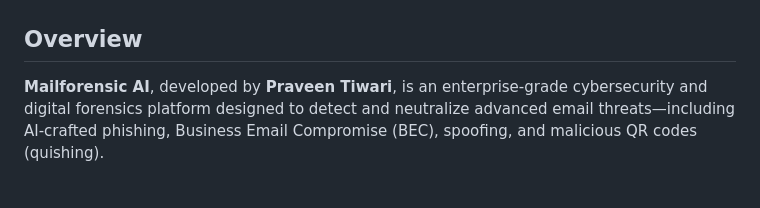
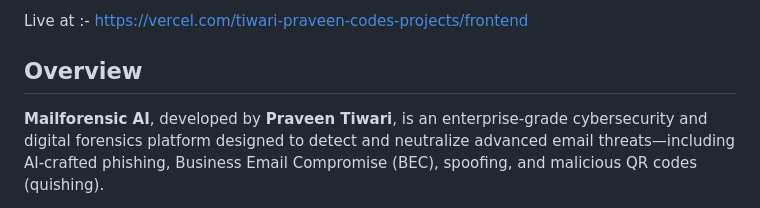
Before and after one commit to Tiwari-Praveen-Codes/MailForensic-AI, a Markdown page: README.md, the part around one of its changes. Drawn GitHub-style.

Commit message:
Add live deployment link to README
Added a link to the live deployment of the project.

```diff
--- a/README.md
+++ b/README.md
@@ -4,4 +4,5 @@
 
+Live at :- https://vercel.com/tiwari-praveen-codes-projects/frontend
 
 ## Overview
 
```
Also changed, not shown: other parts of README.md (+1 -1 lines).
